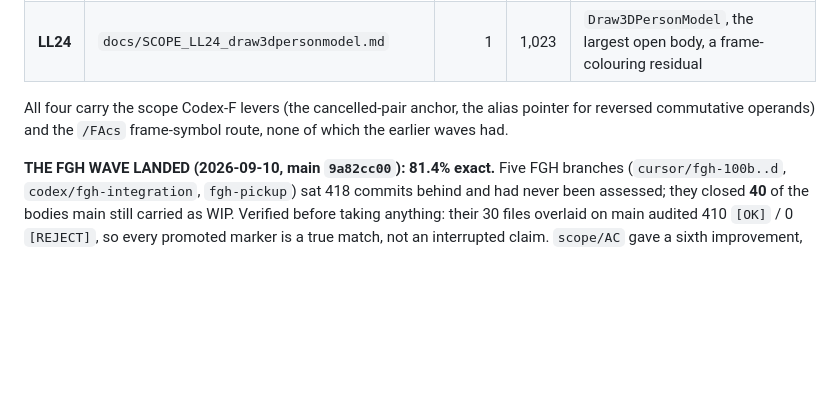
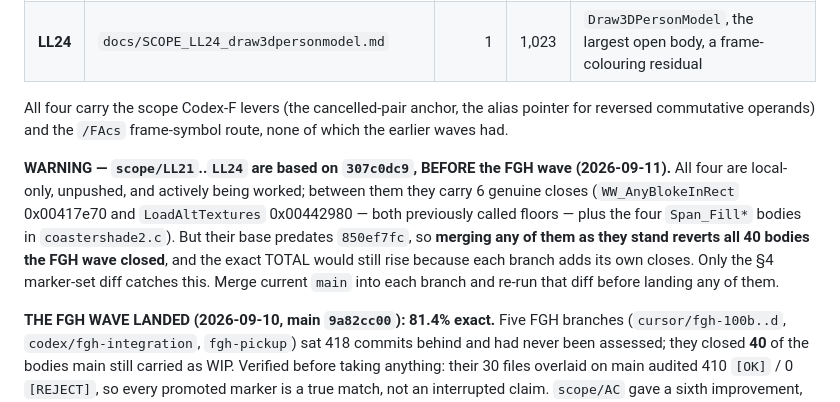
Before and after one commit to adamXbot/brickpark-decomp, a Markdown page: docs/HANDOFF.md, the part around the change. Rendered like a GitHub page; blank space fills up the shorter version.

```diff
--- a/docs/HANDOFF.md
+++ b/docs/HANDOFF.md
@@ -566,6 +566,16 @@ All four carry the scope Codex-F levers (the cancelled-pair anchor, the alias
 pointer for reversed commutative operands) and the `/FAcs` frame-symbol route,
 none of which the earlier waves had.
 
+**WARNING — `scope/LL21`..`LL24` are based on `307c0dc9`, BEFORE the FGH wave
+(2026-09-11).** All four are local-only, unpushed, and actively being worked;
+between them they carry 6 genuine closes (`WW_AnyBlokeInRect` 0x00417e70 and
+`LoadAltTextures` 0x00442980 — both previously called floors — plus the four
+`Span_Fill*` bodies in `coastershade2.c`). But their base predates `850ef7fc`,
+so **merging any of them as they stand reverts all 40 bodies the FGH wave
+closed**, and the exact TOTAL would still rise because each branch adds its
+own closes. Only the §4 marker-set diff catches this. Merge current `main`
+into each branch and re-run that diff before landing any of them.
+
 **THE FGH WAVE LANDED (2026-09-10, main `9a82cc00`): 81.4% exact.** Five FGH
 branches (`cursor/fgh-100b..d`, `codex/fgh-integration`, `fgh-pickup`) sat 418
 commits behind and had never been assessed; they closed **40** of the bodies
```
Also changed, not shown: docs/PARALLEL_CONTRACT.md (+56 -0 lines).
